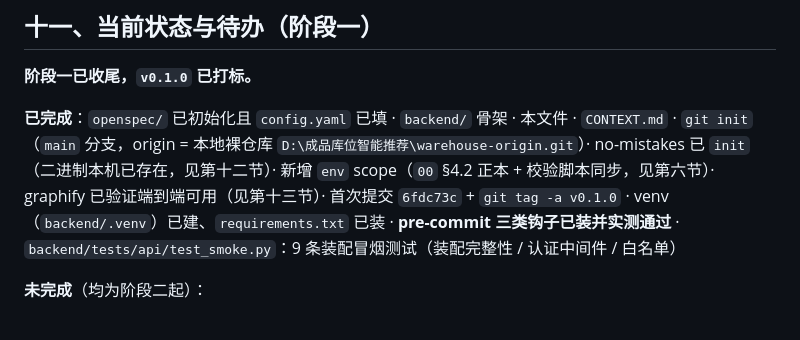
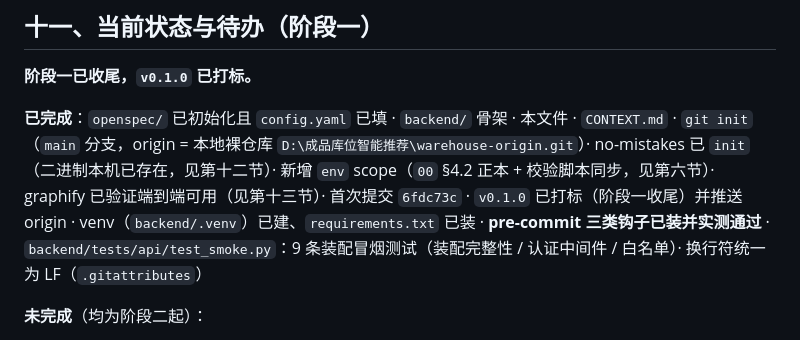
Before and after one commit to zheng8859/warehouse, a Markdown page: CLAUDE.md, the part around the change. GitHub-like rendering.

Commit message:
docs(env): 订正 §11 的 v0.1.0 指向与 .gitattributes
§11 原写「首次提交 6fdc73c + git tag -a v0.1.0」，暗示标签在 6fdc73c 上；
实际打在阶段一 tip 5f92a9f。补记 .gitattributes 与 origin 推送状态。

Co-Authored-By: Claude Code <noreply@anthropic.com>

```diff
--- a/CLAUDE.md
+++ b/CLAUDE.md
@@ -299,10 +299,12 @@ Go/No-Go 闸门：集中度达成率 ≥70% 且趋势向好 + 护栏全过 → G
 no-mistakes 已 `init`（二进制本机已存在，见第十二节）·
 新增 `env` scope（`00` §4.2 正本 + 校验脚本同步，见第六节）·
 graphify 已验证端到端可用（见第十三节）·
-首次提交 `6fdc73c` + `git tag -a v0.1.0` ·
+首次提交 `6fdc73c` ·
+`v0.1.0` 已打标（阶段一收尾）并推送 origin ·
 venv（`backend/.venv`）已建、`requirements.txt` 已装 ·
 **pre-commit 三类钩子已装并实测通过** ·
-`backend/tests/api/test_smoke.py`：9 条装配冒烟测试（装配完整性 / 认证中间件 / 白名单）
+`backend/tests/api/test_smoke.py`：9 条装配冒烟测试（装配完整性 / 认证中间件 / 白名单）·
+换行符统一为 LF（`.gitattributes`）
 
 **未完成**（均为阶段二起）：
 
```
